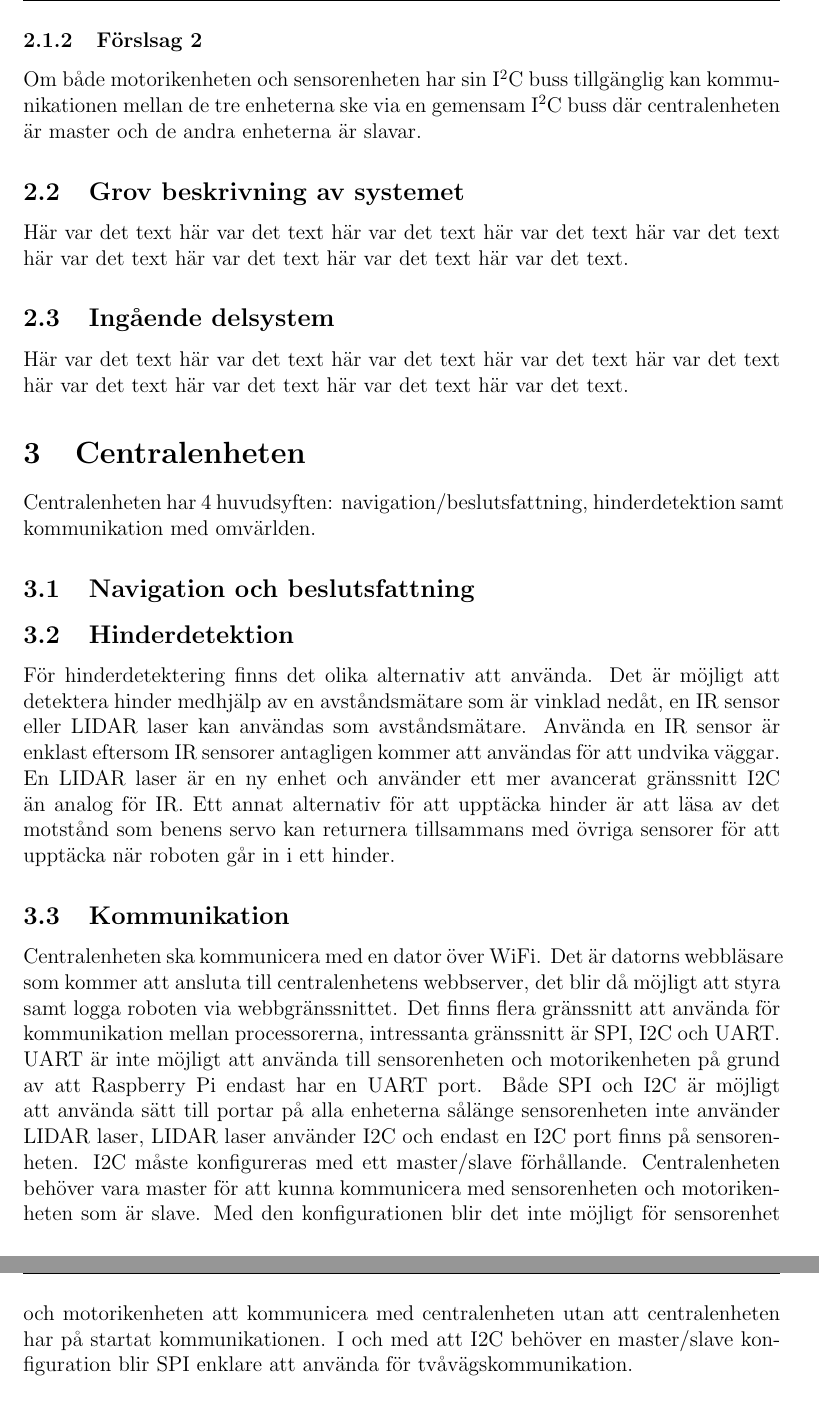
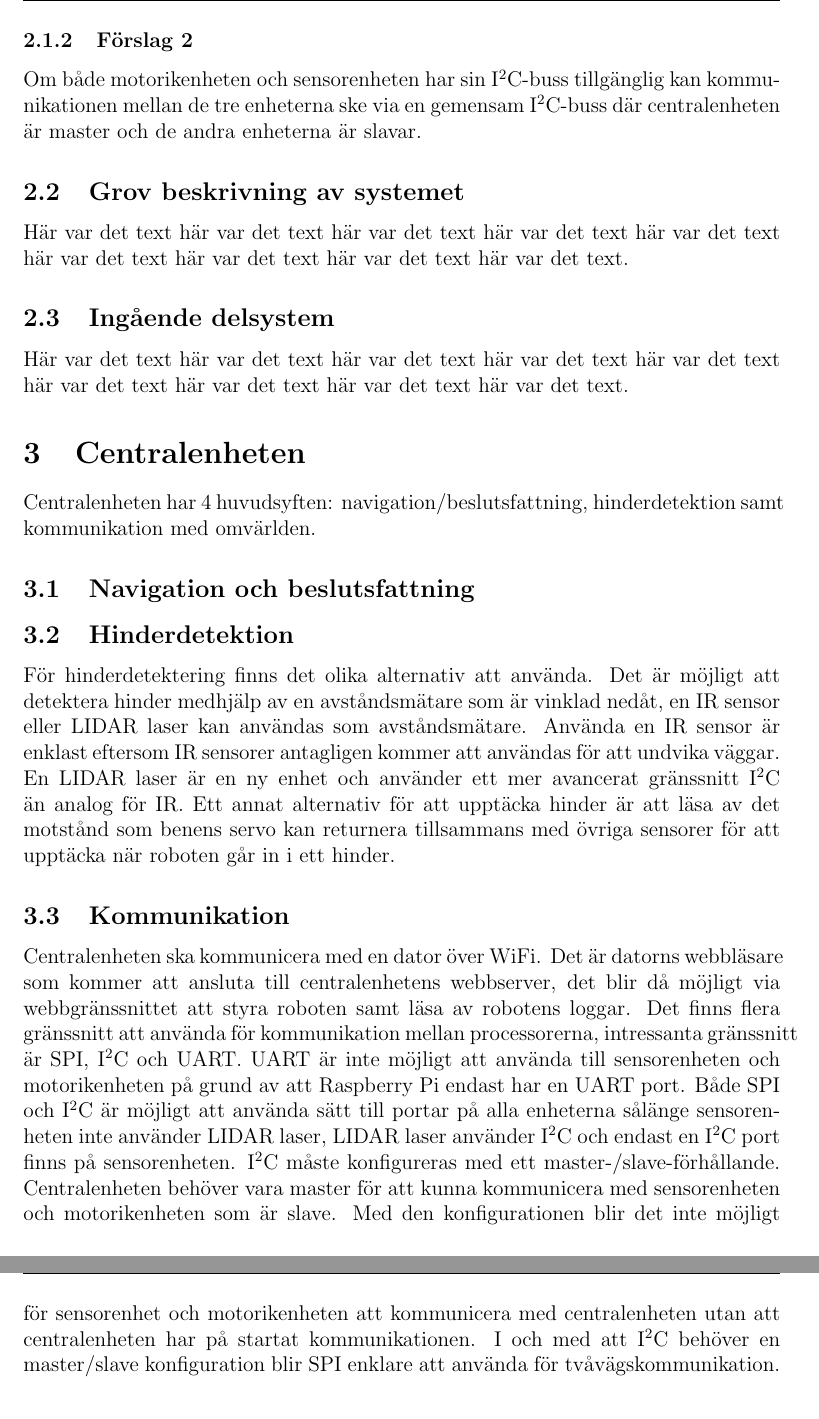
Before and after one commit to TheZoq2/LiTHe-Hex, a LaTeX document (documents/Systemskiss/systemskiss.tex): two parts of pages 7 and 8 of 10, joined at a grey line, cut at the place of the change. Compiled offline with pdfLaTeX.

Commit message:
Fixed some errors

```diff
--- a/documents/Systemskiss/systemskiss.tex
+++ b/documents/Systemskiss/systemskiss.tex
@@ -147,9 +147,9 @@
 	motorikenheten kommunicera med SPI eftersom att centralenheten endast har en
 	UART port.
 
-	\subsubsection{Förslsag 2}
-	Om både motorikenheten och sensorenheten har sin \itc{} buss tillgänglig kan
-	kommunikationen mellan de tre enheterna ske via en gemensam \itc{} buss där
+	\subsubsection{Förslag 2}
+	Om både motorikenheten och sensorenheten har sin \itc{}-buss tillgänglig kan
+	kommunikationen mellan de tre enheterna ske via en gemensam \itc{}-buss där
 	centralenheten är master och de andra enheterna är slavar.
 
 
@@ -177,26 +177,28 @@
 	detektera hinder medhjälp av en avståndsmätare som är vinklad nedåt, en IR sensor
 	eller LIDAR laser kan användas som avståndsmätare. Använda en IR sensor är enklast
 	eftersom IR sensorer antagligen kommer att användas för att undvika väggar. En
-	LIDAR laser är en ny enhet och använder ett mer avancerat gränssnitt I2C än
+	LIDAR laser är en ny enhet och använder ett mer avancerat gränssnitt \itc{} än
 	analog för IR. Ett annat alternativ för att upptäcka hinder är att läsa av det
 	motstånd som benens servo kan returnera tillsammans med övriga sensorer för
 	att upptäcka när roboten går in i ett hinder.
 
 	\subsection{Kommunikation}
 	Centralenheten ska kommunicera med en dator över WiFi. Det är datorns webbläsare
-	som kommer att ansluta till centralenhetens webbserver, det blir då möjligt att
-	styra samt logga roboten via webbgränssnittet. Det finns flera gränssnitt att
+	som kommer att ansluta till centralenhetens webbserver, det blir då möjligt
+    via webbgränssnittet att styra roboten samt läsa av robotens loggar. Det finns
+    flera gränssnitt att
 	använda för kommunikation mellan processorerna, intressanta gränssnitt är SPI,
-	I2C och UART. UART är inte möjligt att använda till sensorenheten och
+	\itc{} och UART. UART är inte möjligt att använda till sensorenheten och
 	motorikenheten på grund av att Raspberry Pi endast har en UART port. Både
-	SPI och I2C är möjligt att använda sätt till portar på alla enheterna sålänge
-	sensorenheten inte använder LIDAR laser, LIDAR laser använder I2C och endast en
-	I2C port finns på sensorenheten. I2C måste konfigureras med ett master/slave
-	förhållande. Centralenheten behöver vara master för att kunna kommunicera med
+	SPI och \itc{} är möjligt att använda sätt till portar på alla enheterna sålänge
+	sensorenheten inte använder LIDAR laser, LIDAR laser använder \itc{} och endast en
+	\itc{} port finns på sensorenheten. \itc{} måste konfigureras med ett
+    master-/slave-förhållande. Centralenheten behöver vara master för att kunna
+    kommunicera med
 	sensorenheten och motorikenheten som är slave. Med den konfigurationen blir
 	det inte möjligt för sensorenhet och motorikenheten att kommunicera med
 	centralenheten utan att centralenheten har på startat kommunikationen. I och
-	med att I2C behöver en master/slave konfiguration blir SPI enklare att använda
+	med att \itc{} behöver en master/slave konfiguration blir SPI enklare att använda
 	för tvåvägskommunikation.
 
 
```
Also changed, not shown: documents/Systemskiss/systemskiss.tex (2 more changed lines).
